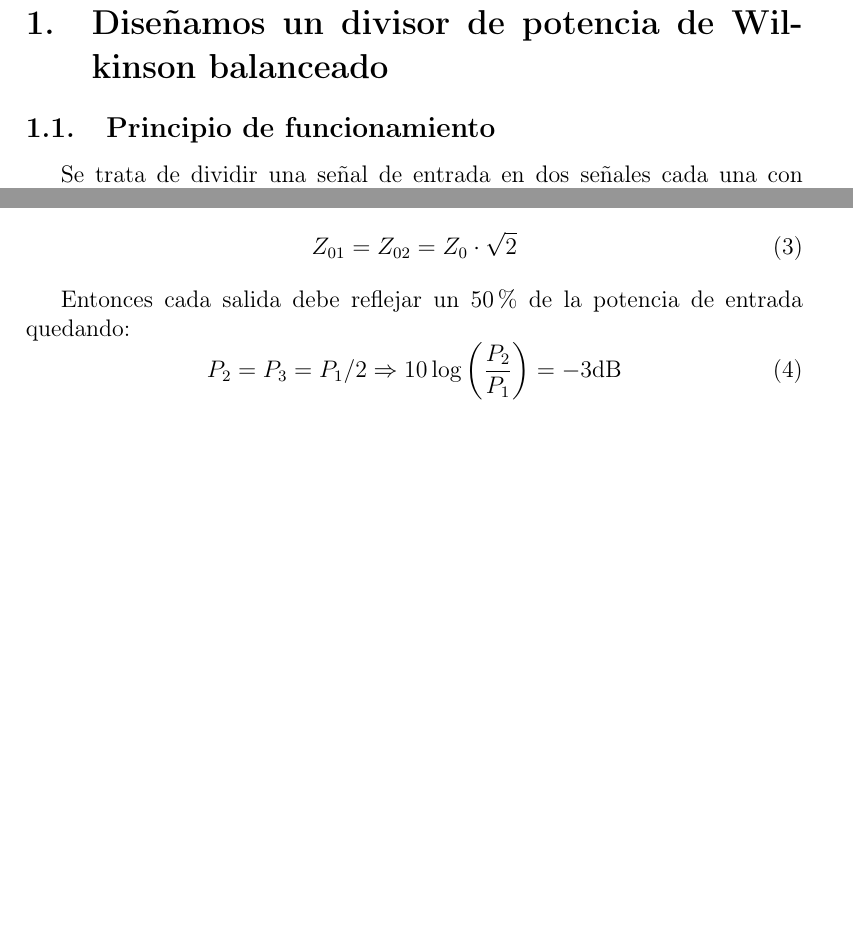
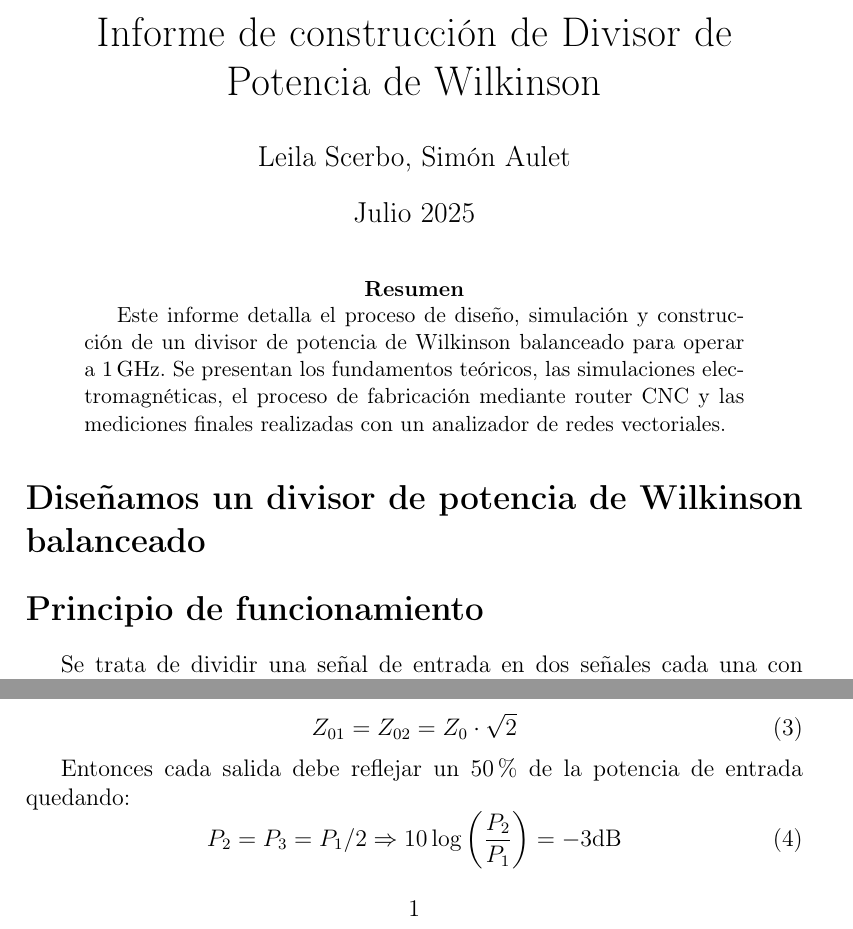
Before and after one commit to SimonAulet/Analisis-Wilkinson, a LaTeX paper (informe/informe.tex): two parts of page 1 of 7, joined at a grey line, cut at the place of the change, the shorter picture padded with empty space. Compiled offline with pdfLaTeX.

Commit message:
Completo informe

```diff
--- a/informe/informe.tex
+++ b/informe/informe.tex
@@ -10,16 +10,22 @@
 \usepackage{siunitx}
 \usepackage{caption}
 \usepackage{subcaption}
+\usepackage{xcolor}
+\hypersetup{colorlinks=true, linkcolor=blue!50!black, urlcolor=gray!70!black}
 
-\title{Informe del Divisor de Potencia de Wilkinson}
+\title{Informe de construcción de Divisor de Potencia de Wilkinson}
 \author{Leila Scerbo, Simón Aulet}
-\date{\today}
+\date{Julio 2025}
+\begin{document}
+\maketitle
 
+\begin{abstract}
+Este informe detalla el proceso de diseño, simulación y construcción de un divisor de potencia de Wilkinson balanceado para operar a \SI{1}{\giga\hertz}. Se presentan los fundamentos teóricos, las simulaciones electromagnéticas, el proceso de fabricación mediante router CNC y las mediciones finales realizadas con un analizador de redes vectoriales.
+\end{abstract}
 
-\begin{document}
-\section{Diseñamos un divisor de potencia de Wilkinson balanceado}
+\section*{Diseñamos un divisor de potencia de Wilkinson balanceado}
 
-\subsection{Principio de funcionamiento}
+\section*{Principio de funcionamiento}
 Se trata de dividir una señal de entrada en dos señales cada una con una fracción de la potencia usando dos transformadores de $\frac{1}{4}$ de onda para adaptar la impedancia de entrada al circuito. La relación entre la potencia de entrada $P_1$ y las potencias de salida de cada puerto $P_2$ y $P_3$ viene dada por la razón de división de potencia $k = \sqrt{P_2/P_3}$ resultando en:
 \begin{equation}
 Z_{01} = Z_0 \sqrt{1 + k^2}
@@ -55,6 +62,7 @@ P_2 = P_3 = P_1 / 2 \Rightarrow 10\log\left(\frac{P_2}{P_1}\right) = -3\text{dB}
   \includegraphics[width=\linewidth]{./img/sustrato.jpg}
 \end{minipage}
 
+\subsubsection*{Router CNC}
 \begin{minipage}{0.32\linewidth}
     \includegraphics[width=1\linewidth]{./img/wegstr.png}
 \end{minipage}
```
Also changed, not shown: informe/informe.tex (21 more changed lines), 6 other files.
